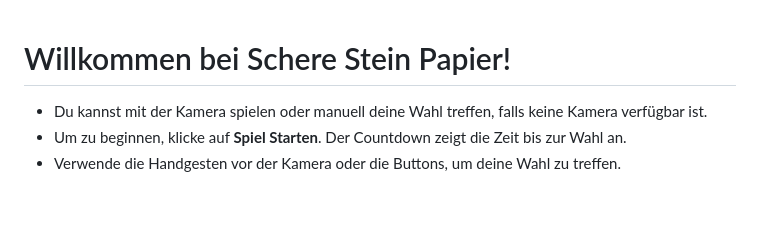
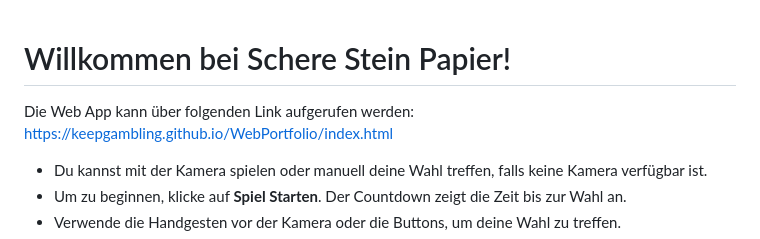
Before and after one commit to keepgambling/WebPortfolio, a Markdown page: README.md, the part around the change. Rendered like a GitHub page; blank space fills up the shorter version.

```diff
--- a/README.md
+++ b/README.md
@@ -1,4 +1,6 @@
 # Willkommen bei Schere Stein Papier!
+
+Die Web App kann über folgenden Link aufgerufen werden: https://keepgambling.github.io/WebPortfolio/index.html
 
 - Du kannst mit der Kamera spielen oder manuell deine Wahl treffen, falls keine Kamera verfügbar ist.
 - Um zu beginnen, klicke auf **Spiel Starten**. Der Countdown zeigt die Zeit bis zur Wahl an.
```
